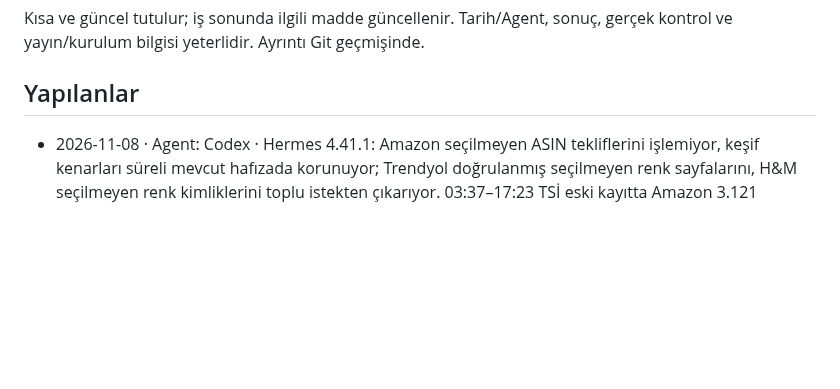
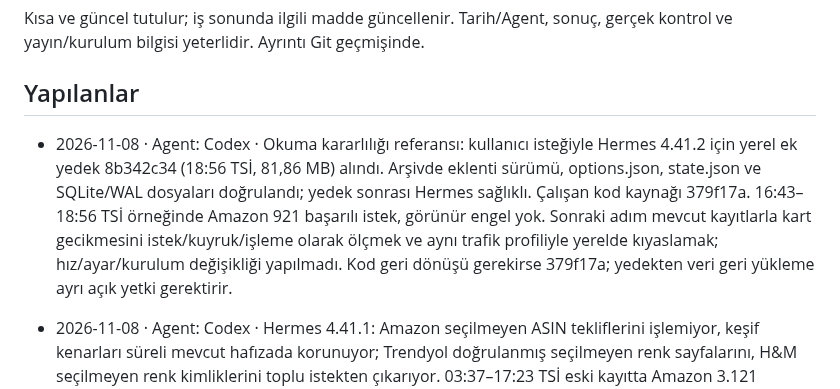
Before and after one commit to nriacr/hermes, a Markdown page: changelogs/DURUM.md, the part around the change. Rendered like a GitHub page; blank space fills up the shorter version.

Commit message:
Hermes kararlı okuma yedeğini ve ölçüm planını kaydet

```diff
--- a/changelogs/DURUM.md
+++ b/changelogs/DURUM.md
@@ -4,6 +4,8 @@ Kısa ve güncel tutulur; iş sonunda ilgili madde güncellenir. Tarih/Agent,
 sonuç, gerçek kontrol ve yayın/kurulum bilgisi yeterlidir. Ayrıntı Git geçmişinde.
 
 ## Yapılanlar
+
+- 2026-11-08 · Agent: Codex · Okuma kararlılığı referansı: kullanıcı isteğiyle Hermes 4.41.2 için yerel ek yedek 8b342c34 (18:56 TSİ, 81,86 MB) alındı. Arşivde eklenti sürümü, options.json, state.json ve SQLite/WAL dosyaları doğrulandı; yedek sonrası Hermes sağlıklı. Çalışan kod kaynağı 379f17a. 16:43–18:56 TSİ örneğinde Amazon 921 başarılı istek, görünür engel yok. Sonraki adım mevcut kayıtlarla kart gecikmesini istek/kuyruk/işleme olarak ölçmek ve aynı trafik profiliyle yerelde kıyaslamak; hız/ayar/kurulum değişikliği yapılmadı. Kod geri dönüşü gerekirse 379f17a; yedekten veri geri yükleme ayrı açık yetki gerektirir.
 
 - 2026-11-08 · Agent: Codex · Hermes 4.41.1: Amazon seçilmeyen ASIN tekliflerini işlemiyor, keşif kenarları süreli mevcut hafızada korunuyor; Trendyol doğrulanmış seçilmeyen renk sayfalarını, H&M seçilmeyen renk kimliklerini toplu istekten çıkarıyor. 03:37–17:23 TSİ eski kayıtta Amazon 3.121 sonradan eleme, Trendyol 53 kartta 212 ek renk isteği, H&M 56 sonradan elenen renk satırı. 827 test + check.sh geçti. Kaynak ae3db6f GitHub main’den Alfred’e kuruldu, sağlık ok. 18:22–18:24 TSİ dört Amazon iPhone kartında 35 istek atlandı (48→13 keşif sayfası, 11 teklif korundu); 18:29 Trendyol 2 renk sayfası atlandı (4→2, iki seçili renk 799 TL); H&M 2 renk toplu istekten çıkarıldı, iki seçili 122/128 renk 949 TL. Tam yedek a8a21c38 (8 Kasım 05:20 TSİ, yaklaşık 13 saat); geri dönüş prepare_code_rollback.sh 5434937, veri geri yükleme yok.
 
```
